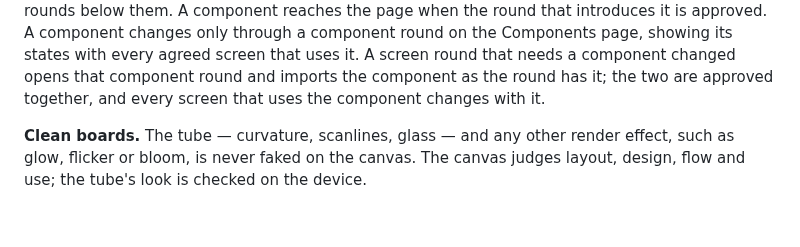
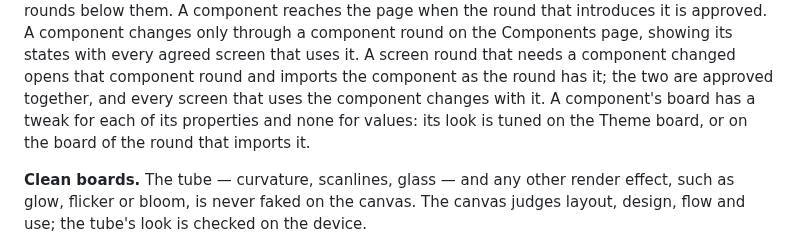
Before and after one commit to thomTHORNE/Auburn, a Markdown page: CLAUDE.md, the part around the change. Rendered like a GitHub page; blank space fills up the shorter version.

Commit message:
CLAUDE.md: a component's board tweaks its properties only; its look is tuned on the Theme or round board
Co-Authored-By: Claude Opus 5.5 <noreply@anthropic.com>
Claude-Session: https://claude.ai/code/session_019mHabnJb2QL1CTrWoqiyt2

```diff
--- a/CLAUDE.md
+++ b/CLAUDE.md
@@ -227,6 +227,8 @@ is approved. A component changes only through a component round on the Component
 showing its states with every agreed screen that uses it. A screen round that needs a component
 changed opens that component round and imports the component as the round has it; the two are
 approved together, and every screen that uses the component changes with it.
+A component's board has a tweak for each of its properties and none for values: its look is
+tuned on the Theme board, or on the board of the round that imports it.
 
 **Clean boards.** The tube — curvature, scanlines, glass — and any other render effect, such
 as glow, flicker or bloom, is never faked on the canvas. The canvas judges layout, design,
```
